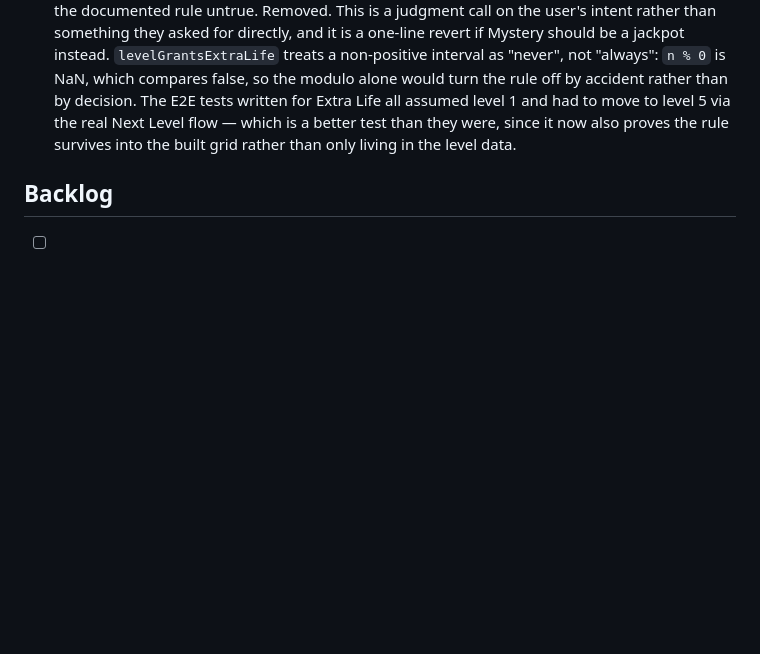
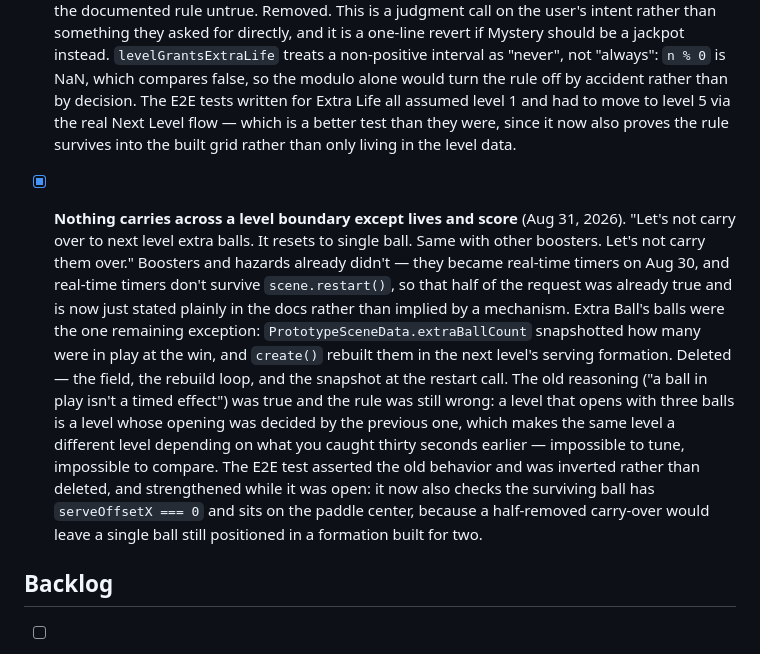
Before and after one commit to Angelina1984/bounce-and-fit, a Markdown page: TASKS.md, the part around the change. Rendered like a GitHub page; blank space fills up the shorter version.

Commit message:
feat: DO not carry over to next level extra balls.

```diff
--- a/TASKS.md
+++ b/TASKS.md
@@ -894,6 +894,30 @@ challengeStartLevelIndex, step)` in `gameplayMath.ts` (flat through
       than they were, since it now also proves the rule survives into the
       built grid rather than only living in the level data.
 
+- [x] **Nothing carries across a level boundary except lives and score**
+      (Aug 31, 2026). "Let's not carry over to next level extra balls. It
+      resets to single ball. Same with other boosters. Let's not carry them
+      over."
+      Boosters and hazards already didn't — they became real-time timers on
+      Aug 30, and real-time timers don't survive `scene.restart()`, so that
+      half of the request was already true and is now just stated plainly in
+      the docs rather than implied by a mechanism.
+      Extra Ball's balls were the one remaining exception:
+      `PrototypeSceneData.extraBallCount` snapshotted how many were in play
+      at the win, and `create()` rebuilt them in the next level's serving
+      formation. Deleted — the field, the rebuild loop, and the snapshot at
+      the restart call.
+      The old reasoning ("a ball in play isn't a timed effect") was true and
+      the rule was still wrong: a level that opens with three balls is a
+      level whose opening was decided by the previous one, which makes the
+      same level a different level depending on what you caught thirty
+      seconds earlier — impossible to tune, impossible to compare.
+      The E2E test asserted the old behavior and was inverted rather than
+      deleted, and strengthened while it was open: it now also checks the
+      surviving ball has `serveOffsetX === 0` and sits on the paddle center,
+      because a half-removed carry-over would leave a single ball still
+      positioned in a formation built for two.
+
 ## Backlog
 
 - [ ] **Integration-level coverage is currently folded into the E2E suite**
```
